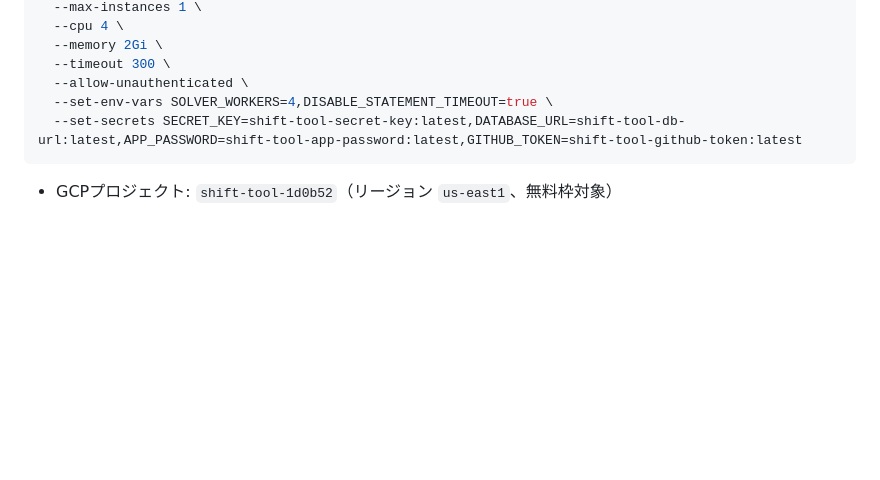
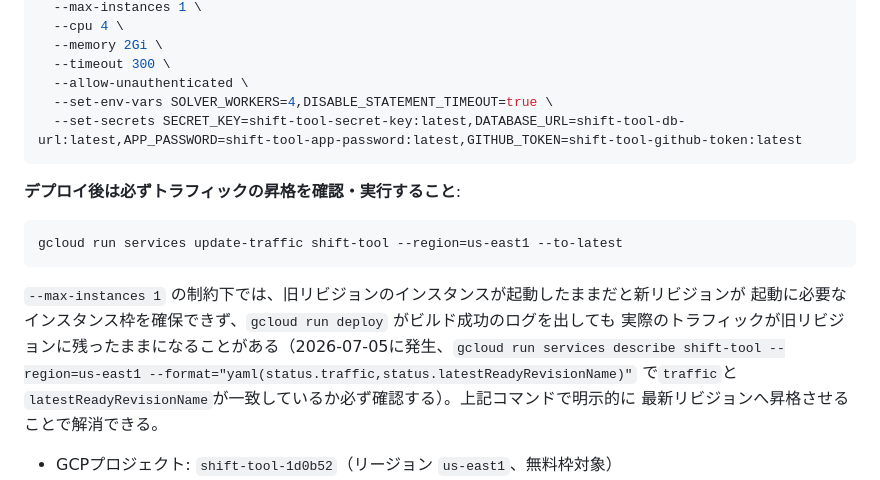
Before and after one commit to Richiesss/shift-tool, a Markdown page: CLAUDE.md, the part around the change. Drawn GitHub-style; blank space fills up the shorter version.

Commit message:
docs: Cloud Runデプロイ後にトラフィック昇格を確認する手順を追記
--max-instances 1の制約下でgcloud run deployがビルド成功を報告しても
実際にはトラフィックが旧リビジョンに残るケースが発生したため、デプロイ後は
update-traffic --to-latestで明示的に昇格・確認する手順をCLAUDE.mdに明記した。

Co-Authored-By: Claude Sonnet 5 <noreply@anthropic.com>
Claude-Session: https://claude.ai/code/session_01YN9e9CFiR3XH7XYq8eRaLK

````diff
--- a/CLAUDE.md
+++ b/CLAUDE.md
@@ -75,6 +75,16 @@ gcloud run deploy shift-tool \
   --set-env-vars SOLVER_WORKERS=4,DISABLE_STATEMENT_TIMEOUT=true \
   --set-secrets SECRET_KEY=shift-tool-secret-key:latest,DATABASE_URL=shift-tool-db-url:latest,APP_PASSWORD=shift-tool-app-password:latest,GITHUB_TOKEN=shift-tool-github-token:latest
 ```
+**デプロイ後は必ずトラフィックの昇格を確認・実行すること**:
+```bash
+gcloud run services update-traffic shift-tool --region=us-east1 --to-latest
+```
+`--max-instances 1` の制約下では、旧リビジョンのインスタンスが起動したままだと新リビジョンが
+起動に必要なインスタンス枠を確保できず、`gcloud run deploy` がビルド成功のログを出しても
+実際のトラフィックが旧リビジョンに残ったままになることがある（2026-07-05に発生、`gcloud run
+services describe shift-tool --region=us-east1 --format="yaml(status.traffic,status.latestReadyRevisionName)"`
+で`traffic`と`latestReadyRevisionName`が一致しているか必ず確認する）。上記コマンドで明示的に
+最新リビジョンへ昇格させることで解消できる。
 - GCPプロジェクト: `shift-tool-1d0b52`（リージョン `us-east1`、無料枠対象）
 - 公開URL: `https://sdu-shift.duckdns.org`（Cloud Runのドメインマッピング機能で紐付け。DNSはDuckDNSで管理、A/AAAAレコードをGoogle指定のIPに設定）
 - 各シークレットはSecret Managerで管理（`shift-tool-secret-key` / `shift-tool-db-url` / `shift-tool-app-password` / `shift-tool-github-token`）。値を更新した場合は `gcloud secrets versions add <name> --data-file=-` で新バージョンを追加した後、上記デプロイコマンドを再実行しないと反映されない（`:latest`はデプロイ時点のバージョンに固定されるため）
````
